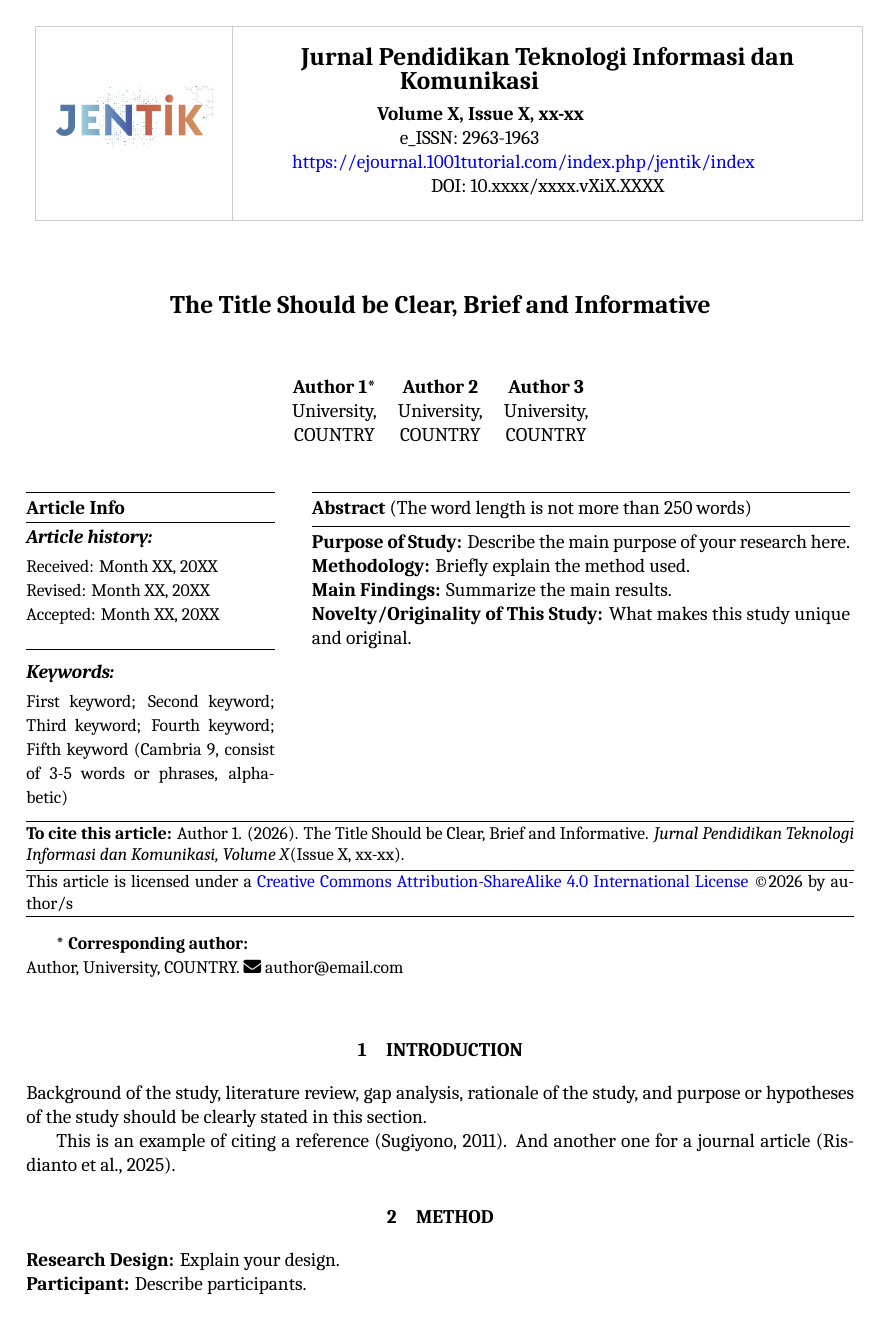
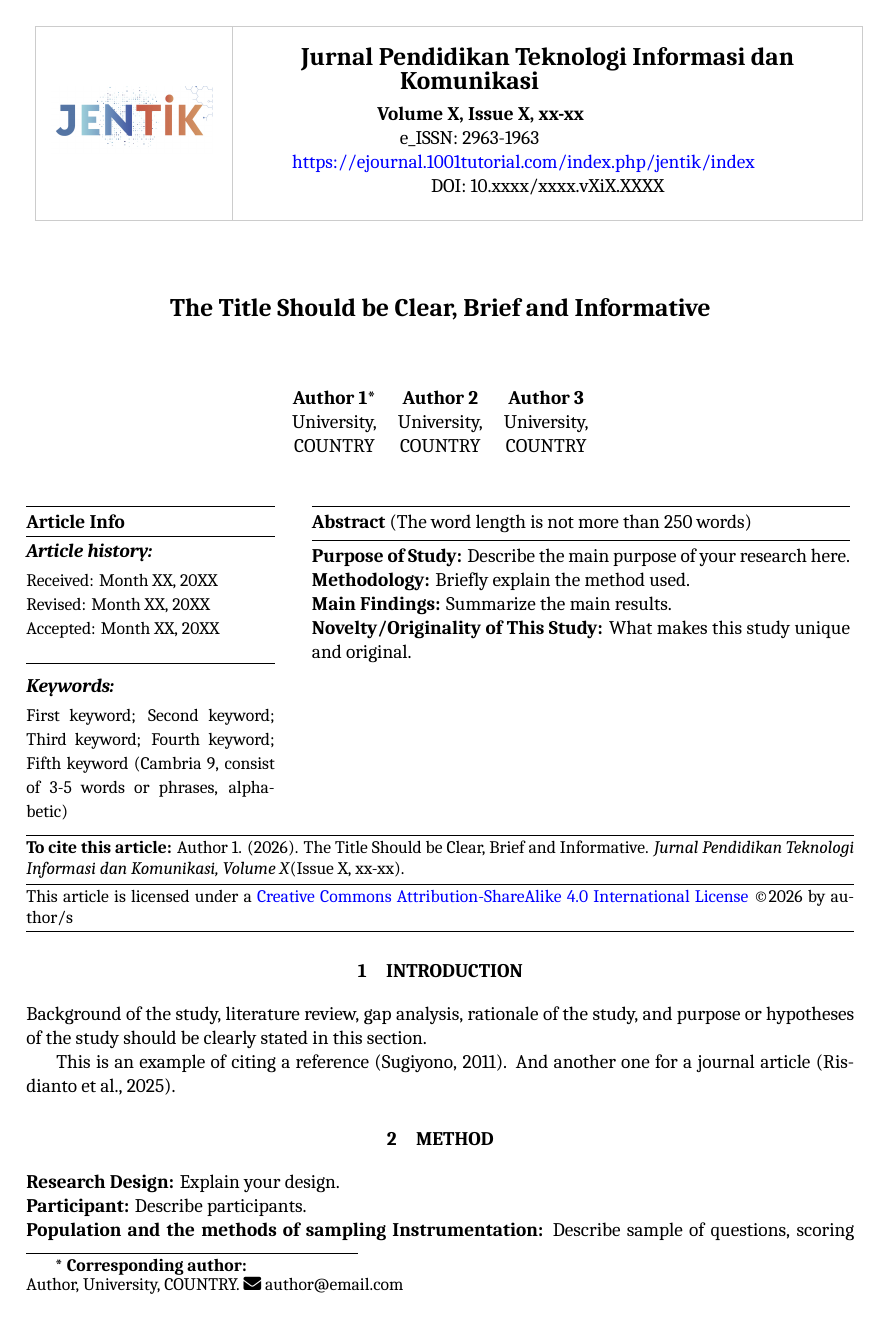
Before and after one commit to Cv-Media-Inti-Teknologi/Ejournal-1001Tutorial-Latex-Template, a LaTeX document (main.tex, which reads layouts/components/frontmatter.tex): page 1 of 3. Compiled offline with XeLaTeX; a missing font is replaced by an installed copy or a similar font.

Commit message:
Move corresponding author to footer on page 1

```diff
--- a/layouts/components/frontmatter.tex
+++ b/layouts/components/frontmatter.tex
@@ -99,10 +99,14 @@
   \hrule height 0.5pt
 
   % Corresponding author footer
-  \vspace{0.4cm}
-  {\small
-  \textbf{* Corresponding author:}\\
-  \@corrauthor, \@corrauthorafl. \faEnvelope\ \@corremail
-  }
-  \vspace{0.6cm}
+  \begingroup
+    \renewcommand\thefootnote{}%
+    \let\footnoterule\relax
+    \footnotetext{%
+      {\small
+      \textbf{* Corresponding author:}\\
+      \@corrauthor, \@corrauthorafl. \faEnvelope\ \@corremail
+      }%
+    }%
+  \endgroup
 }
```
